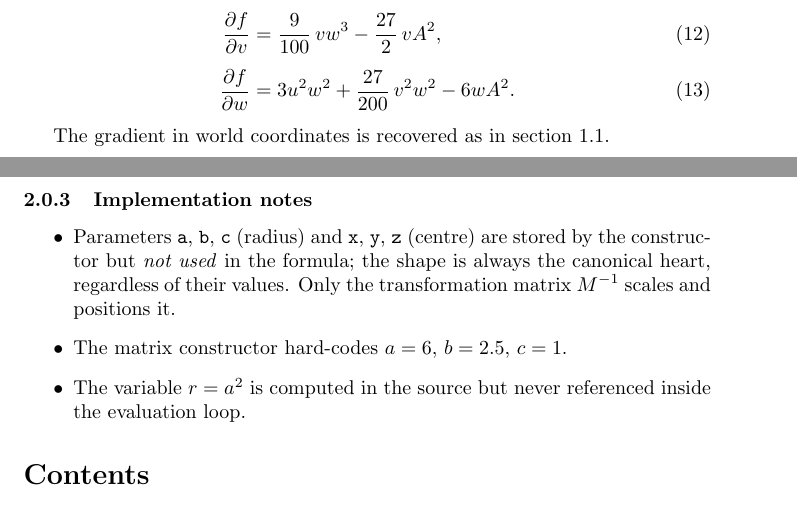
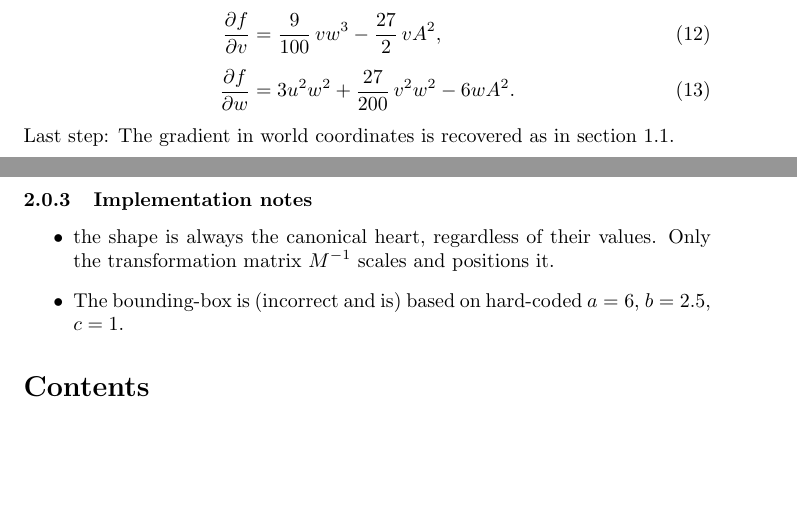
Before and after one commit to sohale/implisolid, a LaTeX document (docs/math/implicit_primitives.tex): two parts of pages 2 and 3 of 3, joined at a grey line, cut so that both start at the same text, the shorter picture padded with empty space. Compiled offline with pdfLaTeX.

Commit message:
reflect the fixes onto the latex

```diff
--- a/docs/math/implicit_primitives.tex
+++ b/docs/math/implicit_primitives.tex
@@ -177,19 +177,24 @@ The gradient in local coordinates $(u,v,w)$ is implemented as:
     &= 3 u^2 w^2 + \frac{27}{200}\,v^2 w^2 - 6 w A^2 .
 \end{align}
 
+\noindent
+Last step:
 The gradient in world coordinates is recovered as in section \ref{common:homogenic-transform:gradient-chain-rule-output}.
 
 \subsubsection{Implementation notes}
 
 \begin{itemize}
-  \item Parameters \texttt{a}, \texttt{b}, \texttt{c} (radius) and
-        \texttt{x}, \texttt{y}, \texttt{z} (centre) are stored by the
-        constructor but \emph{not used} in the formula; the shape is
+  % fixed:
+  % \item Parameters \texttt{a}, \texttt{b}, \texttt{c} (radius) and
+  %      \texttt{x}, \texttt{y}, \texttt{z} (centre) are stored by the
+  %      constructor but \emph{not used} in the formula;
+  \item the shape is
         always the canonical heart, regardless of their values.
         Only the transformation matrix $M^{-1}$ scales and positions it.
-  \item The matrix constructor hard-codes $a = 6$, $b = 2.5$, $c = 1$.
-  \item The variable $r = a^2$ is computed in the source but never
-        referenced inside the evaluation loop.
+  % \item The matrix constructor hard-codes $a = 6$, $b = 2.5$, $c = 1$.
+  \item The bounding-box is (incorrect and is) based on hard-coded $a = 6$, $b = 2.5$, $c = 1$.
+  % fixed:
+  % \item The variable $r = a^2$ is computed in the source but never referenced inside the evaluation loop.
 \end{itemize}
 
 
```
